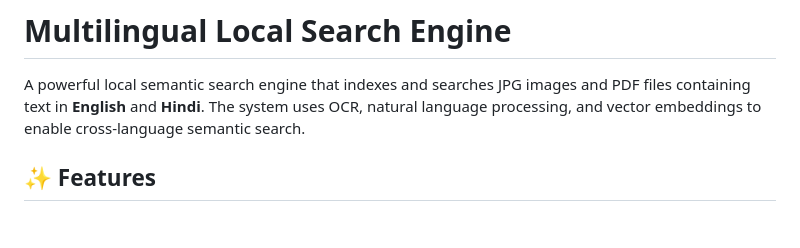
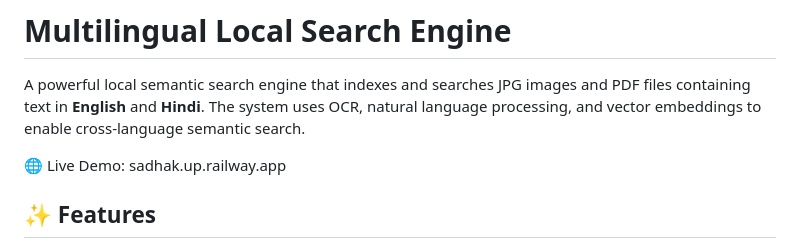
Before and after one commit to jilmehta4/Sadhak, a Markdown page: README.md, the part around the change. Drawn GitHub-style; blank space fills up the shorter version.

Commit message:
Add live demo link to README
Added a link to the live demo of the project.

```diff
--- a/README.md
+++ b/README.md
@@ -1,6 +1,8 @@
 # Multilingual Local Search Engine
 
 A powerful local semantic search engine that indexes and searches JPG images and PDF files containing text in **English** and **Hindi**. The system uses OCR, natural language processing, and vector embeddings to enable cross-language semantic search.
+
+🌐 Live Demo: sadhak.up.railway.app
 
 ## ✨ Features
 
```
